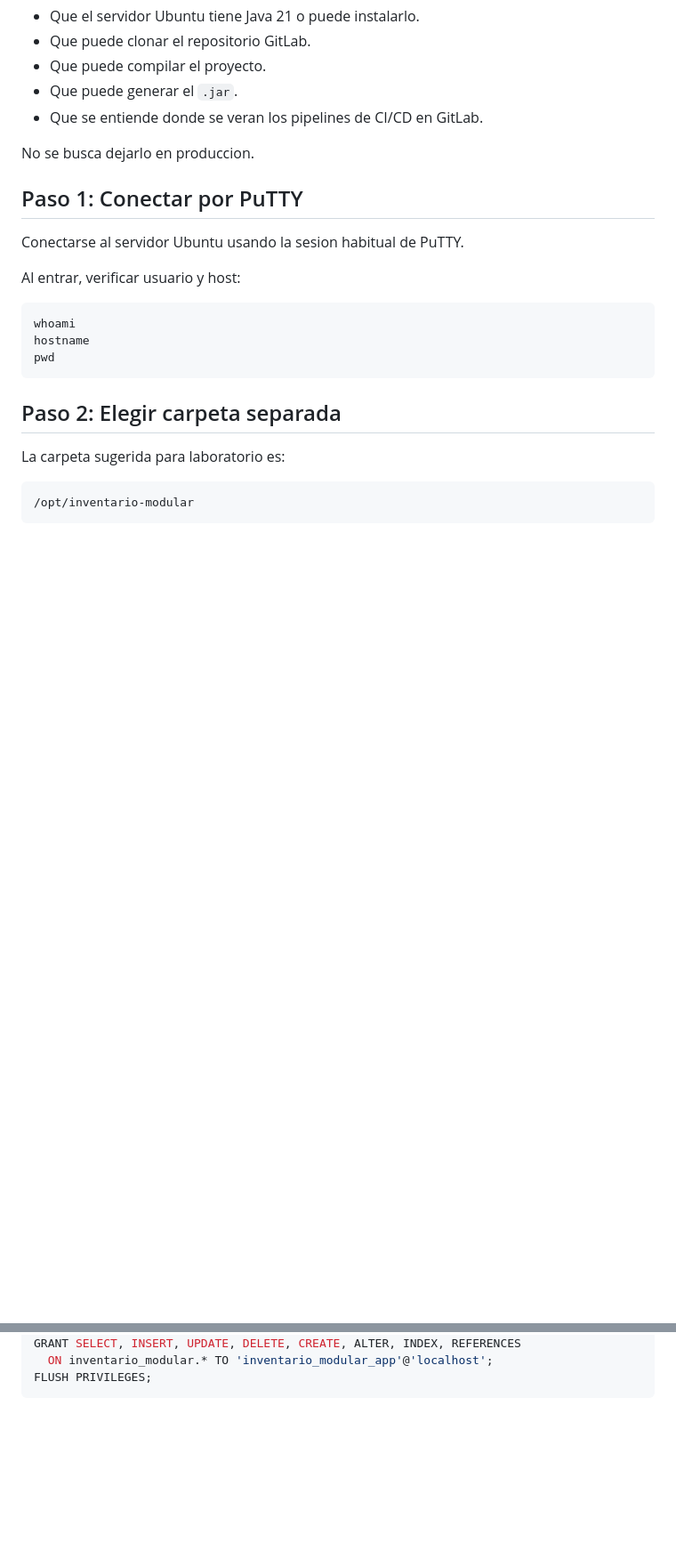
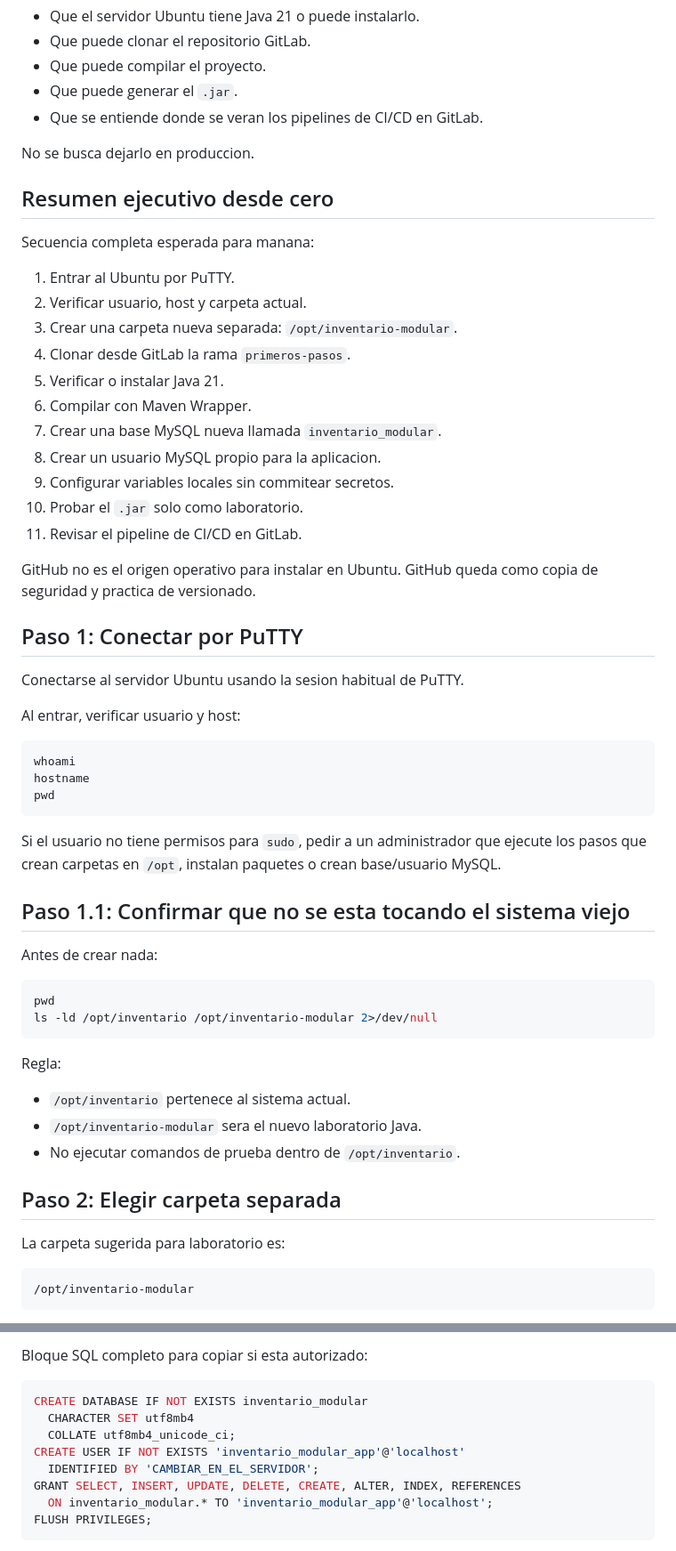
Before and after one commit to gustavounju/inventario-modular, a Markdown page: docs/inventario-modular/runbook-manana-ubuntu-putty.md, 2 parts joined by grey strips. Shown at 89% size. Rendered like a GitHub page; blank space fills up the shorter version.

````diff
--- a/docs/inventario-modular/runbook-manana-ubuntu-putty.md
+++ b/docs/inventario-modular/runbook-manana-ubuntu-putty.md
@@ -32,6 +32,25 @@ Dejar el proyecto clonado desde GitLab en una carpeta nueva y comprobar:
 
 No se busca dejarlo en produccion.
 
+## Resumen ejecutivo desde cero
+
+Secuencia completa esperada para manana:
+
+1. Entrar al Ubuntu por PuTTY.
+2. Verificar usuario, host y carpeta actual.
+3. Crear una carpeta nueva separada: `/opt/inventario-modular`.
+4. Clonar desde GitLab la rama `primeros-pasos`.
+5. Verificar o instalar Java 21.
+6. Compilar con Maven Wrapper.
+7. Crear una base MySQL nueva llamada `inventario_modular`.
+8. Crear un usuario MySQL propio para la aplicacion.
+9. Configurar variables locales sin commitear secretos.
+10. Probar el `.jar` solo como laboratorio.
+11. Revisar el pipeline de CI/CD en GitLab.
+
+GitHub no es el origen operativo para instalar en Ubuntu. GitHub queda como copia de
+seguridad y practica de versionado.
+
 ## Paso 1: Conectar por PuTTY
 
 Conectarse al servidor Ubuntu usando la sesion habitual de PuTTY.
@@ -43,6 +62,24 @@ whoami
 hostname
 pwd
 ```
+
+Si el usuario no tiene permisos para `sudo`, pedir a un administrador que ejecute los
+pasos que crean carpetas en `/opt`, instalan paquetes o crean base/usuario MySQL.
+
+## Paso 1.1: Confirmar que no se esta tocando el sistema viejo
+
+Antes de crear nada:
+
+```bash
+pwd
+ls -ld /opt/inventario /opt/inventario-modular 2>/dev/null
+```
+
+Regla:
+
+- `/opt/inventario` pertenece al sistema actual.
+- `/opt/inventario-modular` sera el nuevo laboratorio Java.
+- No ejecutar comandos de prueba dentro de `/opt/inventario`.
 
 ## Paso 2: Elegir carpeta separada
 
@@ -187,3 +296,11 @@ CREATE USER 'inventario_modular_app'@'localhost' IDENTIFIED BY 'CAMBIAR_EN_EL_SE
+Bloque SQL completo para copiar si esta autorizado:
+
+```sql
+CREATE DATABASE IF NOT EXISTS inventario_modular
+  CHARACTER SET utf8mb4
+  COLLATE utf8mb4_unicode_ci;
+CREATE USER IF NOT EXISTS 'inventario_modular_app'@'localhost'
+  IDENTIFIED BY 'CAMBIAR_EN_EL_SERVIDOR';
 GRANT SELECT, INSERT, UPDATE, DELETE, CREATE, ALTER, INDEX, REFERENCES
   ON inventario_modular.* TO 'inventario_modular_app'@'localhost';
 FLUSH PRIVILEGES;
````
Also changed, not shown: other parts of docs/inventario-modular/runbook-manana-ubuntu-putty.md (+99 -6 lines).
